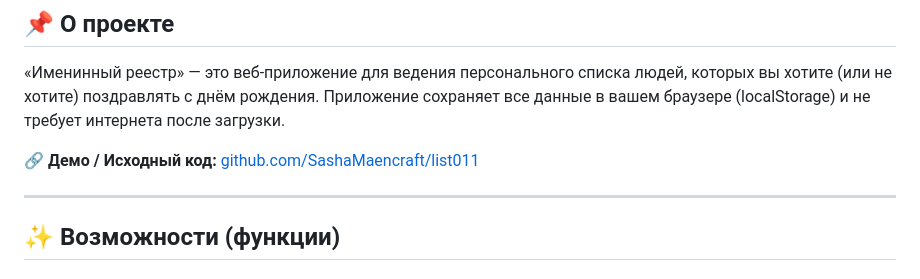
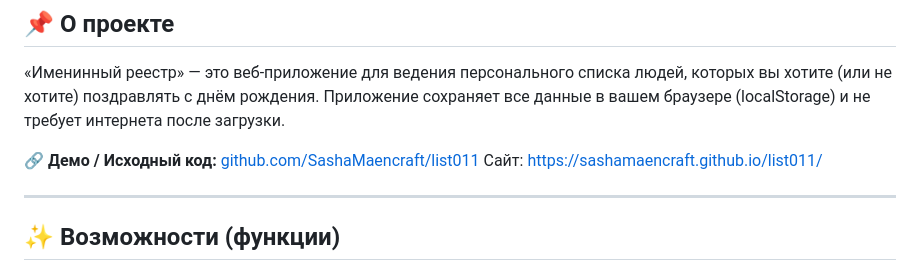
Before and after one commit to SashaMaencraft/list011, a Markdown page: README.md, the part around the change. Rendered like a GitHub page.

```diff
--- a/README.md
+++ b/README.md
@@ -12,6 +12,7 @@
 «Именинный реестр» — это веб-приложение для ведения персонального списка людей, которых вы хотите (или не хотите) поздравлять с днём рождения. Приложение сохраняет все данные в вашем браузере (localStorage) и не требует интернета после загрузки.
 
 **🔗 Демо / Исходный код:** [github.com/SashaMaencraft/list011](https://github.com/SashaMaencraft/list011)
+Сайт: https://sashamaencraft.github.io/list011/
 
 ---
 
```
